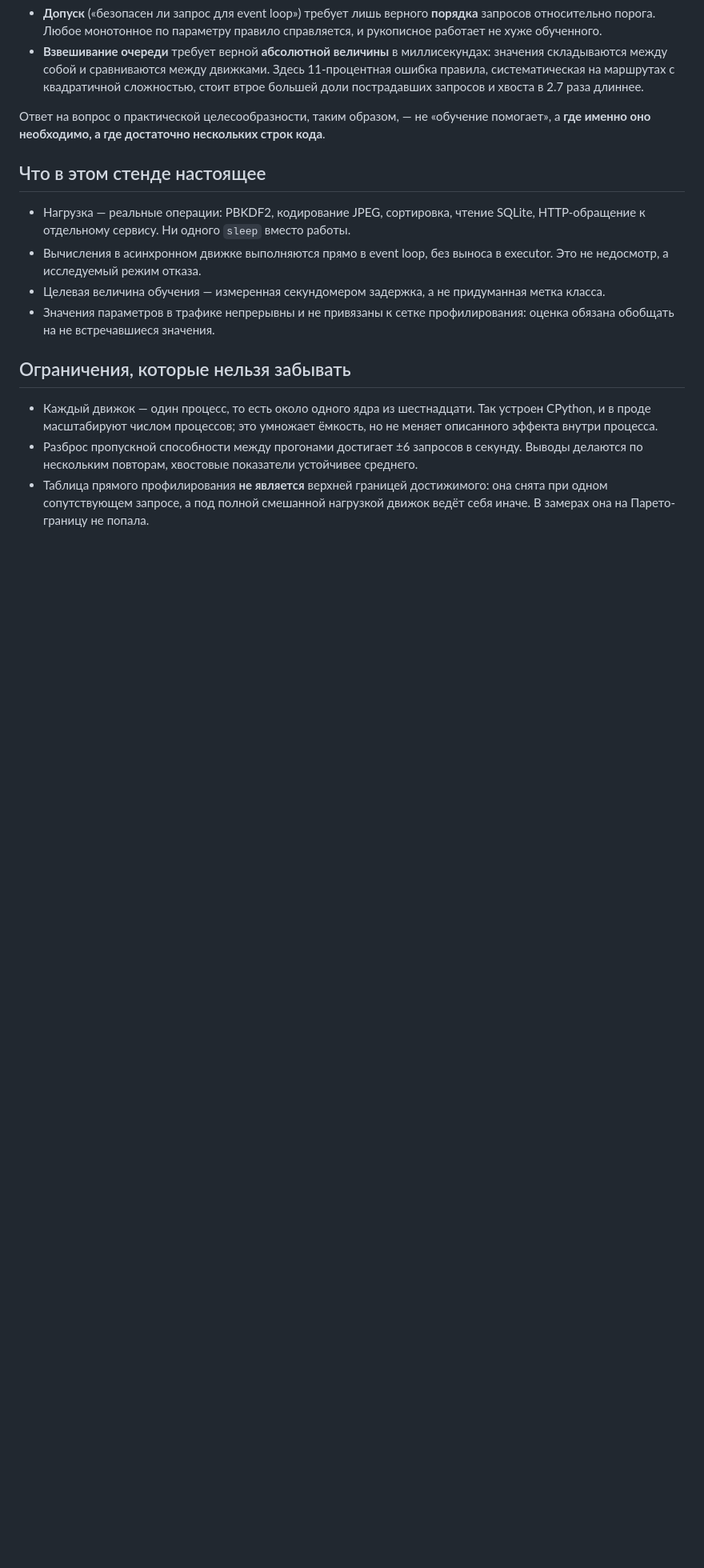
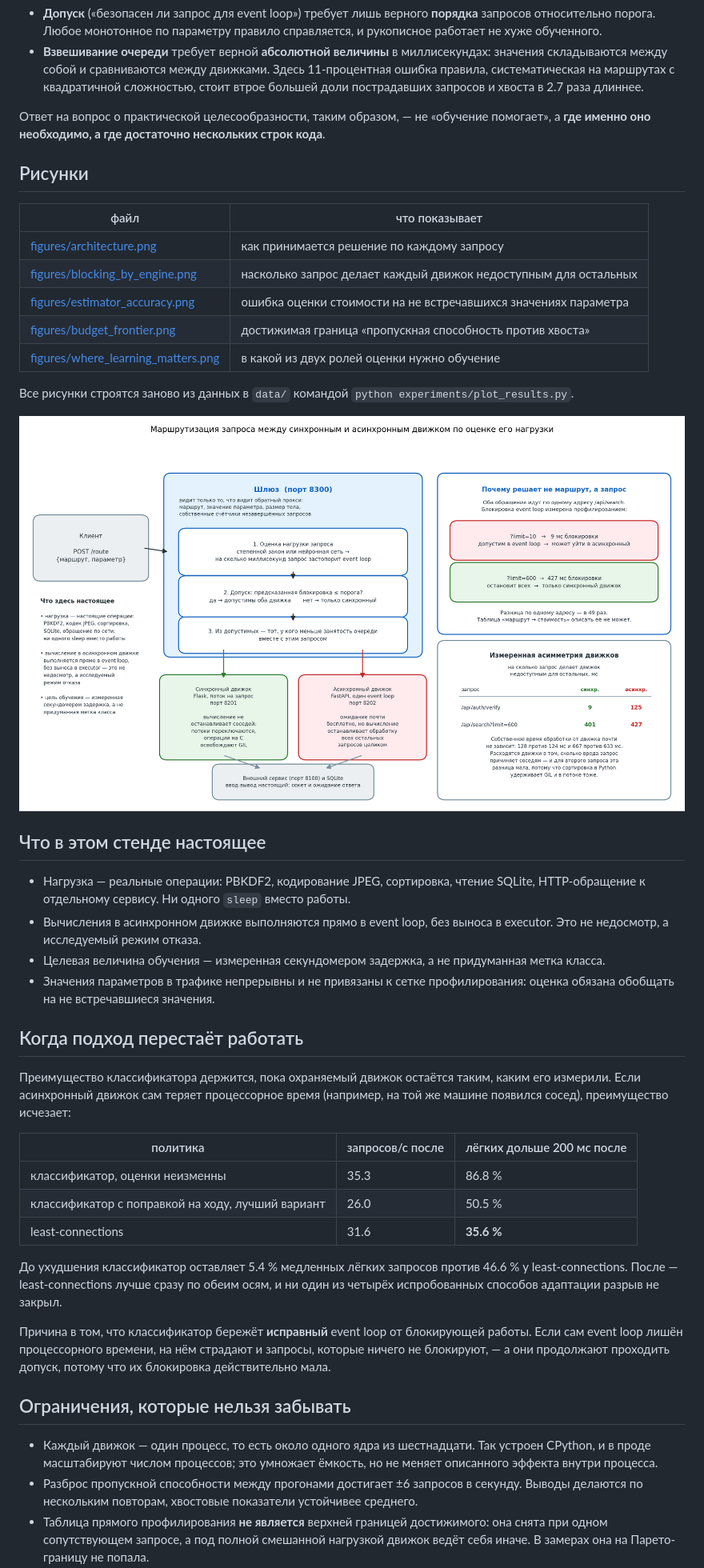
Before and after one commit to winlast/adaptive-routing, a Markdown page: README.md, the part around the change printed below. Shown: that part at 80% size. GitHub-like rendering; pictures changed too: figures/architecture.png (added); blank space fills up the shorter version.

```diff
--- a/README.md
+++ b/README.md
@@ -118,6 +118,21 @@
 «обучение помогает», а **где именно оно необходимо, а где достаточно
 нескольких строк кода**.
 
+## Рисунки
+
+| файл | что показывает |
+|---|---|
+| [figures/architecture.png](figures/architecture.png) | как принимается решение по каждому запросу |
+| [figures/blocking_by_engine.png](figures/blocking_by_engine.png) | насколько запрос делает каждый движок недоступным для остальных |
+| [figures/estimator_accuracy.png](figures/estimator_accuracy.png) | ошибка оценки стоимости на не встречавшихся значениях параметра |
+| [figures/budget_frontier.png](figures/budget_frontier.png) | достижимая граница «пропускная способность против хвоста» |
+| [figures/where_learning_matters.png](figures/where_learning_matters.png) | в какой из двух ролей оценки нужно обучение |
+
+Все рисунки строятся заново из данных в `data/` командой
+`python experiments/plot_results.py`.
+
+![Схема принятия решения](figures/architecture.png)
+
 ## Что в этом стенде настоящее
 
 - Нагрузка — реальные операции: PBKDF2, кодирование JPEG, сортировка,
@@ -129,6 +144,29 @@
   придуманная метка класса.
 - Значения параметров в трафике непрерывны и не привязаны к сетке
   профилирования: оценка обязана обобщать на не встречавшиеся значения.
+
+## Когда подход перестаёт работать
+
+Преимущество классификатора держится, пока охраняемый движок остаётся
+таким, каким его измерили. Если асинхронный движок сам теряет
+процессорное время (например, на той же машине появился сосед),
+преимущество исчезает:
+
+| политика | запросов/с после | лёгких дольше 200 мс после |
+|---|---|---|
+| классификатор, оценки неизменны | 35.3 | 86.8 % |
+| классификатор с поправкой на ходу, лучший вариант | 26.0 | 50.5 % |
+| least-connections | 31.6 | **35.6 %** |
+
+До ухудшения классификатор оставляет 5.4 % медленных лёгких запросов
+против 46.6 % у least-connections. После — least-connections лучше сразу
+по обеим осям, и ни один из четырёх испробованных способов адаптации
+разрыв не закрыл.
+
+Причина в том, что классификатор бережёт **исправный** event loop от
+блокирующей работы. Если сам event loop лишён процессорного времени, на
+нём страдают и запросы, которые ничего не блокируют, — а они продолжают
+проходить допуск, потому что их блокировка действительно мала.
 
 ## Ограничения, которые нельзя забывать
 
```
Also changed, not shown: other parts of README.md (+11 -1 lines), PROJECT_STATE.md (+14 -6 lines), 4 other files.
